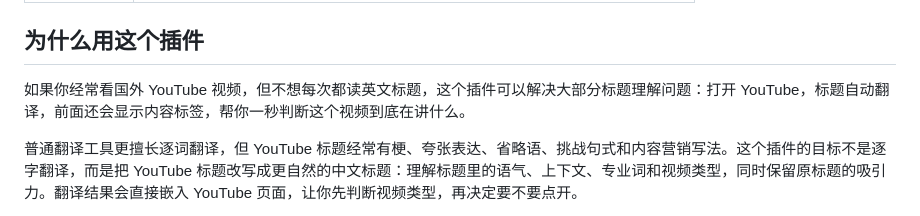
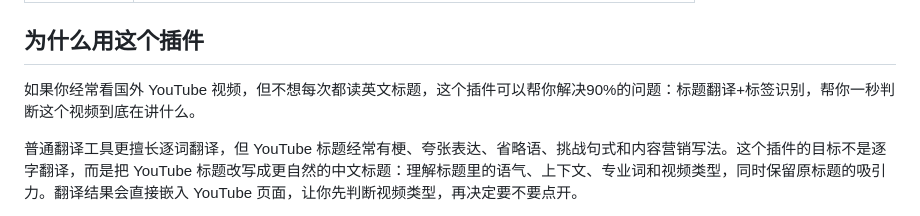
Before and after one commit to garygaryandfree/YouTube-AI-Title-Translator, a Markdown page: README.md, the part around the change. Rendered like a GitHub page.

Commit message:
Improve README clarity on plugin functionality
Refine plugin description for clarity and effectiveness.

```diff
--- a/README.md
+++ b/README.md
@@ -24,7 +24,7 @@ v7.2 聚焦多模型配置体验：新增 Claude、智谱、Kimi，删除重复
 
 ## 为什么用这个插件
 
-如果你经常看国外 YouTube 视频，但不想每次都读英文标题，这个插件可以解决大部分标题理解问题：打开 YouTube，标题自动翻译，前面还会显示内容标签，帮你一秒判断这个视频到底在讲什么。
+如果你经常看国外 YouTube 视频，但不想每次都读英文标题，这个插件可以帮你解决90%的问题：标题翻译+标签识别，帮你一秒判断这个视频到底在讲什么。
 
 普通翻译工具更擅长逐词翻译，但 YouTube 标题经常有梗、夸张表达、省略语、挑战句式和内容营销写法。这个插件的目标不是逐字翻译，而是把 YouTube 标题改写成更自然的中文标题：理解标题里的语气、上下文、专业词和视频类型，同时保留原标题的吸引力。翻译结果会直接嵌入 YouTube 页面，让你先判断视频类型，再决定要不要点开。
 
```
